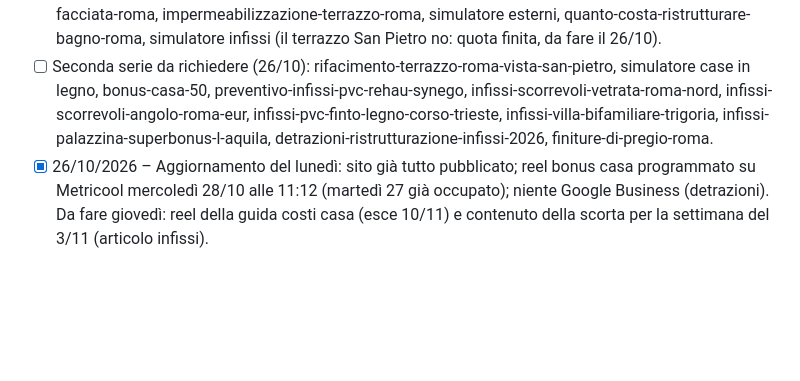
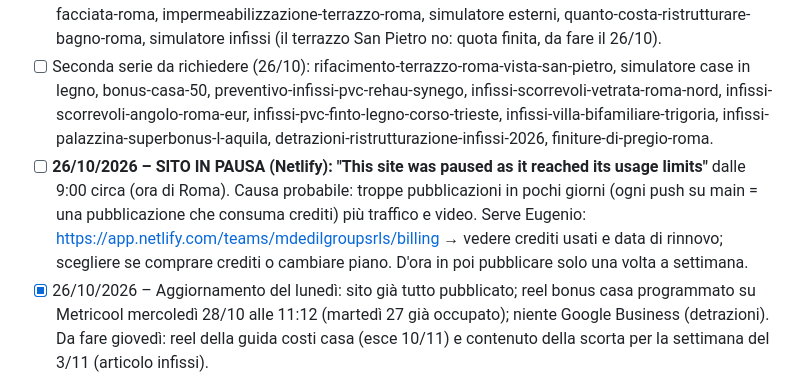
Before and after one commit to mdedilgroupsrls-png/mdedilgroup-sito, a Markdown page: progetto/da-fare.md, the part around the change. Drawn GitHub-style; blank space fills up the shorter version.

```diff
--- a/progetto/da-fare.md
+++ b/progetto/da-fare.md
@@ -12,6 +12,7 @@ Aggiornato al 14/10/2026, giorno in cui il sito Nero & Oro è andato online.
 - [x] 25/10/2026 – Sitemap inviata in Search Console da Eugenio.
 - [x] 25/10/2026 – Richiesta indicizzazione (Controllo URL) fatta da Eugenio per: ristrutturazioni-esterni, quanto-costa-ristrutturare-casa-roma, simulatore interni, ristrutturazione-bagno-roma, rifacimento-facciata-roma, impermeabilizzazione-terrazzo-roma, simulatore esterni, quanto-costa-ristrutturare-bagno-roma, simulatore infissi (il terrazzo San Pietro no: quota finita, da fare il 26/10).
 - [ ] Seconda serie da richiedere (26/10): rifacimento-terrazzo-roma-vista-san-pietro, simulatore case in legno, bonus-casa-50, preventivo-infissi-pvc-rehau-synego, infissi-scorrevoli-vetrata-roma-nord, infissi-scorrevoli-angolo-roma-eur, infissi-pvc-finto-legno-corso-trieste, infissi-villa-bifamiliare-trigoria, infissi-palazzina-superbonus-l-aquila, detrazioni-ristrutturazione-infissi-2026, finiture-di-pregio-roma.
+- [ ] **26/10/2026 – SITO IN PAUSA (Netlify): "This site was paused as it reached its usage limits"** dalle 9:00 circa (ora di Roma). Causa probabile: troppe pubblicazioni in pochi giorni (ogni push su main = una pubblicazione che consuma crediti) più traffico e video. Serve Eugenio: https://app.netlify.com/teams/mdedilgroupsrls/billing → vedere crediti usati e data di rinnovo; scegliere se comprare crediti o cambiare piano. D'ora in poi pubblicare solo una volta a settimana.
 - [x] 26/10/2026 – Aggiornamento del lunedì: sito già tutto pubblicato; reel bonus casa programmato su Metricool mercoledì 28/10 alle 11:12 (martedì 27 già occupato); niente Google Business (detrazioni). Da fare giovedì: reel della guida costi casa (esce 10/11) e contenuto della scorta per la settimana del 3/11 (articolo infissi).
 - [x] 26/10/2026 – Voci con prezzo: link visibile in ogni voce e indice "Vai a" (interni Cosa ristrutturiamo e guida, esterni prezzi facciate e guida, infissi listino, pagine delle voci) – Eugenio
 - [ ] Domande dall'audit per Eugenio: segnare `generate_lead` come evento chiave in Analytics.
```
Also changed, not shown: CLAUDE.md (+1 -1 lines).
